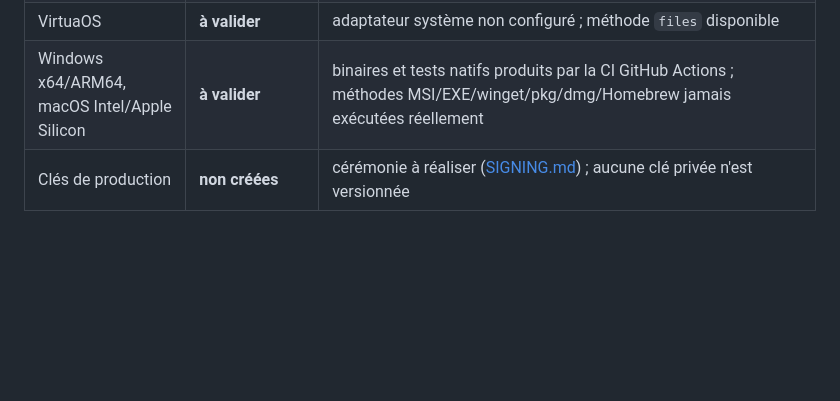
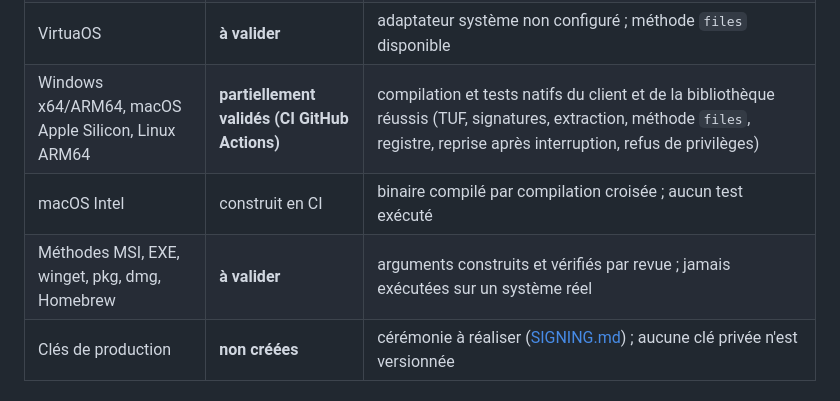
Before and after one commit to auxinux/auxipak, a Markdown page: README.md, the part around the change. Rendered like a GitHub page; blank space fills up the shorter version.

Commit message:
README : état de validation mis à jour après la CI multiplateforme

```diff
--- a/README.md
+++ b/README.md
@@ -107,7 +107,9 @@ Une fonctionnalité implémentée n'est pas une fonctionnalité validée. État
 | Debian 13 réel | **à valider** | détection testée par analyse d'`os-release` ; parcours APT identique à Ubuntu |
 | AuxiNuxOS 1.0 réel | **à valider** | syntaxe de la commande `auxi` supposée (`auxi install/remove`) : voir [CLI_REFERENCE.md](docs/CLI_REFERENCE.md) ; adaptateur testé uniquement en simulation |
 | VirtuaOS | **à valider** | adaptateur système non configuré ; méthode `files` disponible |
-| Windows x64/ARM64, macOS Intel/Apple Silicon | **à valider** | binaires et tests natifs produits par la CI GitHub Actions ; méthodes MSI/EXE/winget/pkg/dmg/Homebrew jamais exécutées réellement |
+| Windows x64/ARM64, macOS Apple Silicon, Linux ARM64 | **partiellement validés (CI GitHub Actions)** | compilation et tests natifs du client et de la bibliothèque réussis (TUF, signatures, extraction, méthode `files`, registre, reprise après interruption, refus de privilèges) |
+| macOS Intel | construit en CI | binaire compilé par compilation croisée ; aucun test exécuté |
+| Méthodes MSI, EXE, winget, pkg, dmg, Homebrew | **à valider** | arguments construits et vérifiés par revue ; jamais exécutées sur un système réel |
 | Clés de production | **non créées** | cérémonie à réaliser ([SIGNING.md](docs/SIGNING.md)) ; aucune clé privée n'est versionnée |
 
 ## Licence
```
